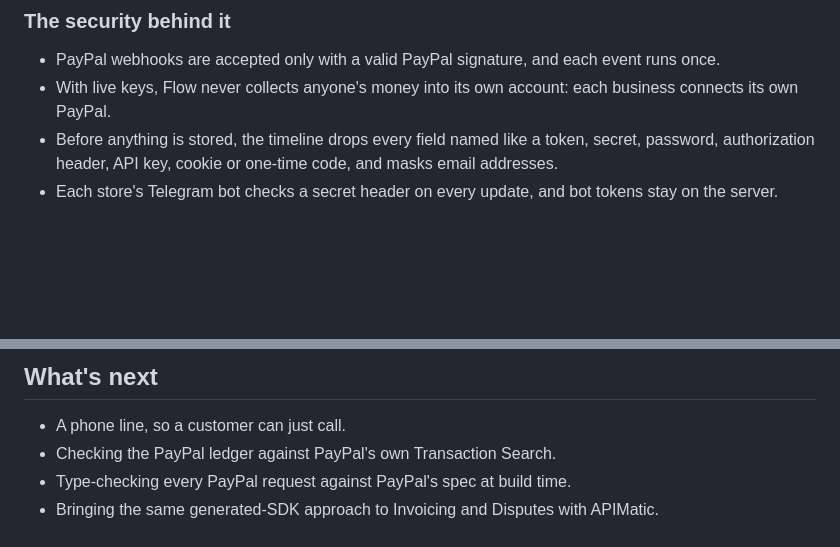
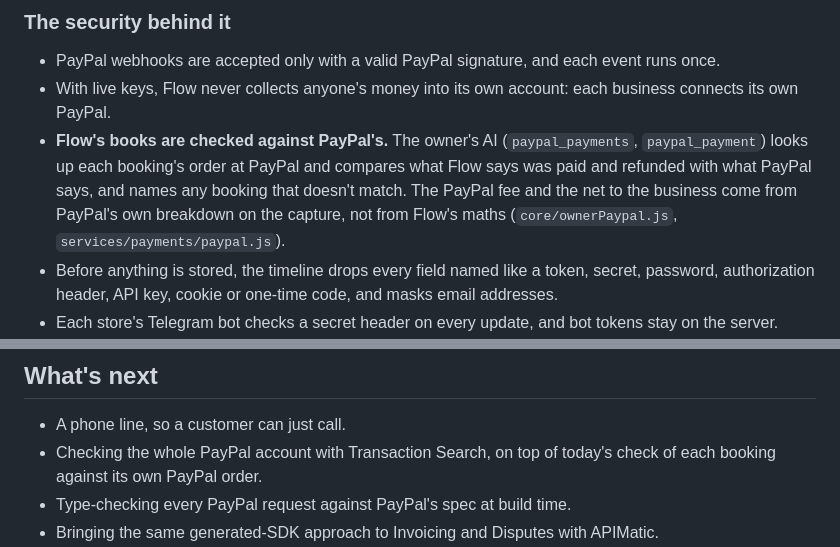
Before and after one commit to jercpass/flow-hackathon, a Markdown page: README.md, 2 parts joined by grey strips. Drawn GitHub-style; blank space fills up the shorter version.

```diff
--- a/README.md
+++ b/README.md
@@ -264,6 +268,7 @@ Code paths are under `apps/lambda/src/`, and the tests are the matching `*.test.
 
 - PayPal webhooks are accepted only with a valid PayPal signature, and each event runs once.
 - With live keys, Flow never collects anyone's money into its own account: each business connects its own PayPal.
+- **Flow's books are checked against PayPal's.** The owner's AI (`paypal_payments`, `paypal_payment`) looks up each booking's order at PayPal and compares what Flow says was paid and refunded with what PayPal says, and names any booking that doesn't match. The PayPal fee and the net to the business come from PayPal's own breakdown on the capture, not from Flow's maths (`core/ownerPaypal.js`, `services/payments/paypal.js`).
 - Before anything is stored, the timeline drops every field named like a token, secret, password, authorization header, API key, cookie or one-time code, and masks email addresses.
 - Each store's Telegram bot checks a secret header on every update, and bot tokens stay on the server.
 - The Alexa function answers only Flow's own skill.
@@ -707,7 +712,7 @@ I planned a far bigger ecosystem, then decided to cut it to what a judge can rea
 ## What's next
 
 - A phone line, so a customer can just call.
-- Checking the PayPal ledger against PayPal's own Transaction Search.
+- Checking the whole PayPal account with Transaction Search, on top of today's check of each booking against its own PayPal order.
 - Type-checking every PayPal request against PayPal's spec at build time.
 - Bringing the same generated-SDK approach to Invoicing and Disputes with APIMatic.
 - The platform onboarding for a real launch: PayPal as a partner platform with live keys, the Alexa skill published, and WhatsApp, Instagram, Messenger and LINE ([The hackathon edition](#the-hackathon-edition)).
```
Also changed, not shown: other parts of README.md (+21 -3 lines), docs/images/film.jpg (added).
